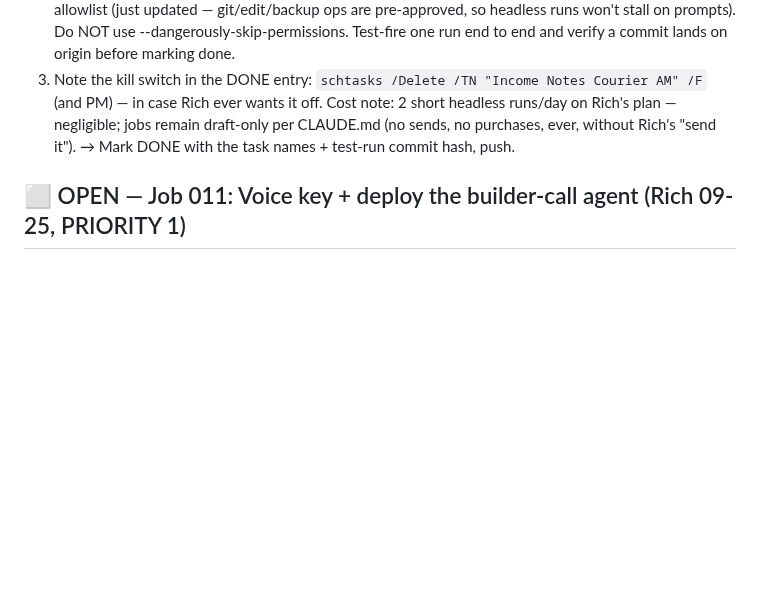
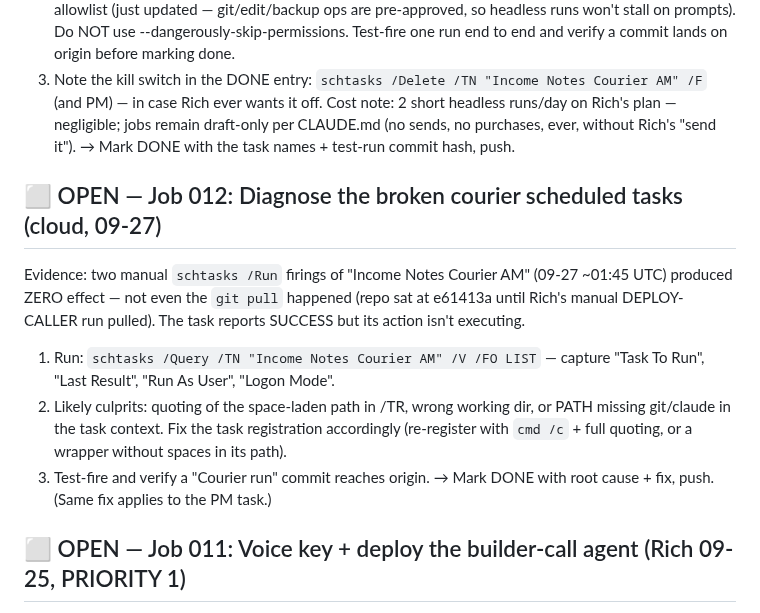
Before and after one commit to RifrafPro/C-Users-Admin-Desktop-Income-Notes, a Markdown page: vault/inbox-for-desktop.md, the part around the change. GitHub-like rendering; blank space fills up the shorter version.

Commit message:
Job 012: diagnose courier scheduled-task no-op (fires but action never executes)
Co-Authored-By: Claude Fable 5 <noreply@anthropic.com>
Claude-Session: https://claude.ai/code/session_01JAc1KaJSMiups51HBar2rh

```diff
--- a/vault/inbox-for-desktop.md
+++ b/vault/inbox-for-desktop.md
@@ -96,6 +96,18 @@ Cost note: 2 short headless runs/day on Rich's plan — negligible; jobs remain
 per CLAUDE.md (no sends, no purchases, ever, without Rich's "send it").
 → Mark DONE with the task names + test-run commit hash, push.
 
+## ⬜ OPEN — Job 012: Diagnose the broken courier scheduled tasks (cloud, 09-27)
+Evidence: two manual `schtasks /Run` firings of "Income Notes Courier AM" (09-27 ~01:45 UTC)
+produced ZERO effect — not even the `git pull` happened (repo sat at e61413a until Rich's
+manual DEPLOY-CALLER run pulled). The task reports SUCCESS but its action isn't executing.
+1. Run: `schtasks /Query /TN "Income Notes Courier AM" /V /FO LIST` — capture "Task To Run",
+   "Last Result", "Run As User", "Logon Mode".
+2. Likely culprits: quoting of the space-laden path in /TR, wrong working dir, or PATH
+   missing git/claude in the task context. Fix the task registration accordingly
+   (re-register with `cmd /c` + full quoting, or a wrapper without spaces in its path).
+3. Test-fire and verify a "Courier run" commit reaches origin.
+→ Mark DONE with root cause + fix, push. (Same fix applies to the PM task.)
+
 ## ⬜ OPEN — Job 011: Voice key + deploy the builder-call agent (Rich 09-25, PRIORITY 1)
 Rich is designing the AI to make the calls. Cloud built the deploy-ready agent config:
 `vault/automation/voice-agent-builder-buybox.md`. Your half (you're on his PC with him):
```
